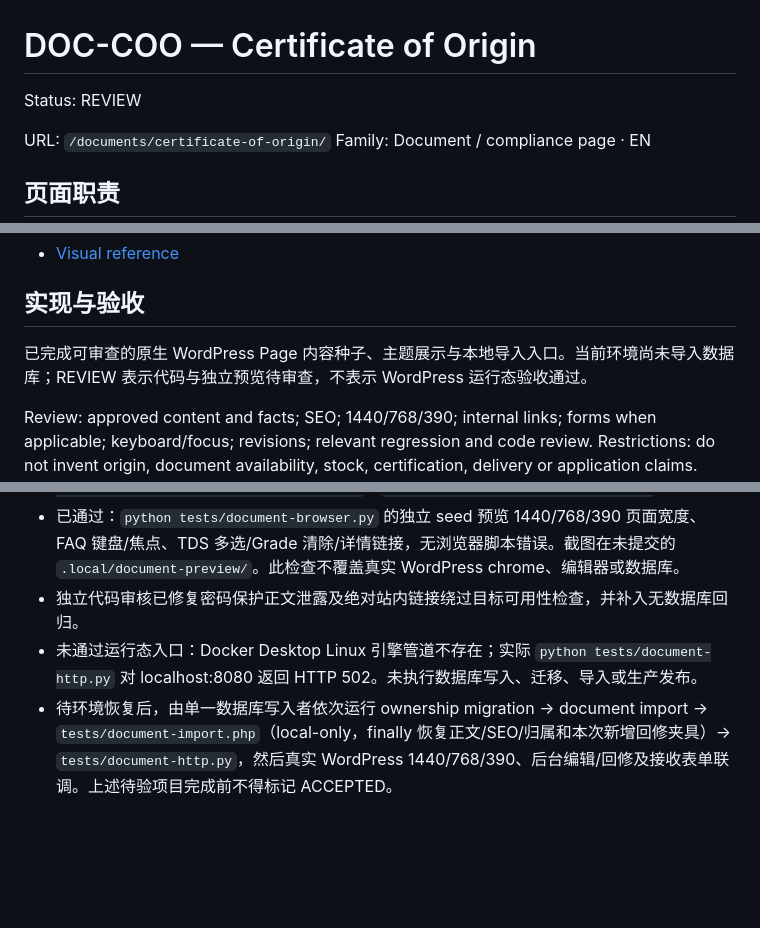
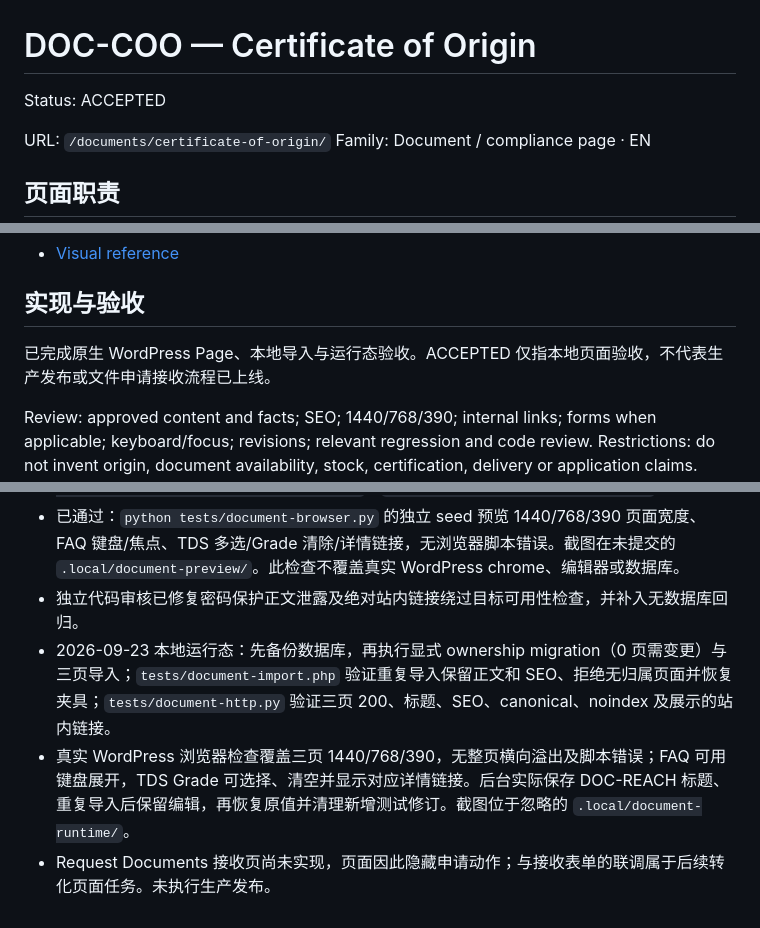
Before and after one commit to longestGj/wordpress-test, a Markdown page: planning/pages/DOC-COO.md, 3 parts joined by grey strips. Drawn GitHub-style; blank space fills up the shorter version.

Commit message:
docs: record local acceptance of document guides

```diff
--- a/planning/pages/DOC-COO.md
+++ b/planning/pages/DOC-COO.md
@@ -1,6 +1,6 @@
 # DOC-COO — Certificate of Origin
 
-Status: REVIEW
+Status: ACCEPTED
 
 URL: `/documents/certificate-of-origin/`
 Family: Document / compliance page · EN
@@ -30,7 +30,7 @@ Keyword boundary: Document page owns document/compliance intent; product pages o
 
 ## 实现与验收
 
-已完成可审查的原生 WordPress Page 内容种子、主题展示与本地导入入口。当前环境尚未导入数据库；REVIEW 表示代码与独立预览待审查，不表示 WordPress 运行态验收通过。
+已完成原生 WordPress Page、本地导入与运行态验收。ACCEPTED 仅指本地页面验收，不代表生产发布或文件申请接收流程已上线。
 
 Review: approved content and facts; SEO; 1440/768/390; internal links; forms when applicable; keyboard/focus; revisions; relevant regression and code review.
 Restrictions: do not invent origin, document availability, stock, certification, delivery or application claims. Research dates remain the source dates. No automatic taxonomy/copy/Discovery synchronization.
@@ -47,5 +47,6 @@ Release: requires explicit user authorization. Email remains a later task. Runti
 - 已通过：`python tests/document-content.py`；独立 PHP 8.3.35 `tests/document-render.php`（无数据库，WP 接口 stub）；本次变更 PHP lint；`node --check wp-content/themes/tio2/assets/documents.js`；`python tests/planning-integrity.py`。
 - 已通过：`python tests/document-browser.py` 的独立 seed 预览 1440/768/390 页面宽度、FAQ 键盘/焦点、TDS 多选/Grade 清除/详情链接，无浏览器脚本错误。截图在未提交的 `.local/document-preview/`。此检查不覆盖真实 WordPress chrome、编辑器或数据库。
 - 独立代码审核已修复密码保护正文泄露及绝对站内链接绕过目标可用性检查，并补入无数据库回归。
-- 未通过运行态入口：Docker Desktop Linux 引擎管道不存在；实际 `python tests/document-http.py` 对 localhost:8080 返回 HTTP 502。未执行数据库写入、迁移、导入或生产发布。
-- 待环境恢复后，由单一数据库写入者依次运行 ownership migration → document import → `tests/document-import.php`（local-only，finally 恢复正文/SEO/归属和本次新增回修夹具）→ `tests/document-http.py`，然后真实 WordPress 1440/768/390、后台编辑/回修及接收表单联调。上述待验项目完成前不得标记 ACCEPTED。
+- 2026-09-23 本地运行态：先备份数据库，再执行显式 ownership migration（0 页需变更）与三页导入；`tests/document-import.php` 验证重复导入保留正文和 SEO、拒绝无归属页面并恢复夹具；`tests/document-http.py` 验证三页 200、标题、SEO、canonical、noindex 及展示的站内链接。
+- 真实 WordPress 浏览器检查覆盖三页 1440/768/390，无整页横向溢出及脚本错误；FAQ 可用键盘展开，TDS Grade 可选择、清空并显示对应详情链接。后台实际保存 DOC-REACH 标题、重复导入后保留编辑，再恢复原值并清理新增测试修订。截图位于忽略的 `.local/document-runtime/`。
+- Request Documents 接收页尚未实现，页面因此隐藏申请动作；与接收表单的联调属于后续转化页面任务。未执行生产发布。
```
Also changed, not shown: planning/pages/DOC-REACH.md (+5 -4 lines), planning/pages/DOC-TDS.md (+5 -4 lines).
